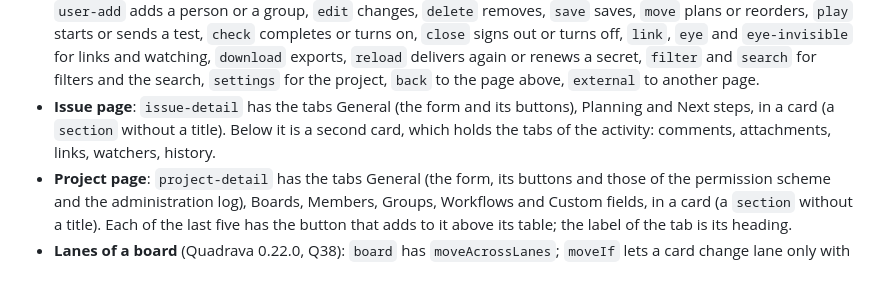
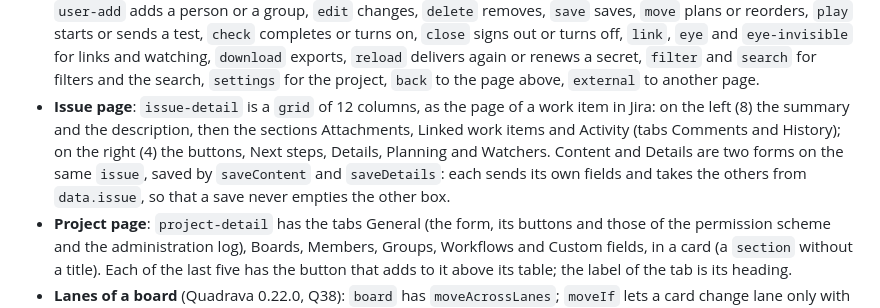
Before and after one commit to sramaccini/open-devtrack, a Markdown page: ui/README.md, the part around the change. GitHub-like rendering; blank space fills up the shorter version.

```diff
--- a/ui/README.md
+++ b/ui/README.md
@@ -36,9 +36,11 @@ loads them from the registry of the back end (module `uiregistry`, ADR-03).
   `eye` and `eye-invisible` for links and watching, `download` exports, `reload` delivers again or renews a secret,
   `filter` and `search` for filters and the search, `settings` for the project, `back` to the page above, `external`
   to another page.
-- **Issue page**: `issue-detail` has the tabs General (the form and its buttons), Planning and Next steps, in a card
-  (a `section` without a title). Below it is a second card, which holds the tabs of the activity: comments,
-  attachments, links, watchers, history.
+- **Issue page**: `issue-detail` is a `grid` of 12 columns, as the page of a work item in Jira: on the left (8)
+  the summary and the description, then the sections Attachments, Linked work items and Activity (tabs Comments and
+  History); on the right (4) the buttons, Next steps, Details, Planning and Watchers. Content and Details are two
+  forms on the same `issue`, saved by `saveContent` and `saveDetails`: each sends its own fields and takes the
+  others from `data.issue`, so that a save never empties the other box.
 - **Project page**: `project-detail` has the tabs General (the form, its buttons and those of the permission scheme
   and the administration log), Boards, Members, Groups, Workflows and Custom fields, in a card (a `section` without a
   title). Each of the last five has the button that adds to it above its table; the label of the tab is its heading.
```
Also changed, not shown: CHANGELOG.md (+6 -0 lines), docs/guide/issues.md (+21 -15 lines), docs/guide/images/issue-detail.png, 3 other files.
